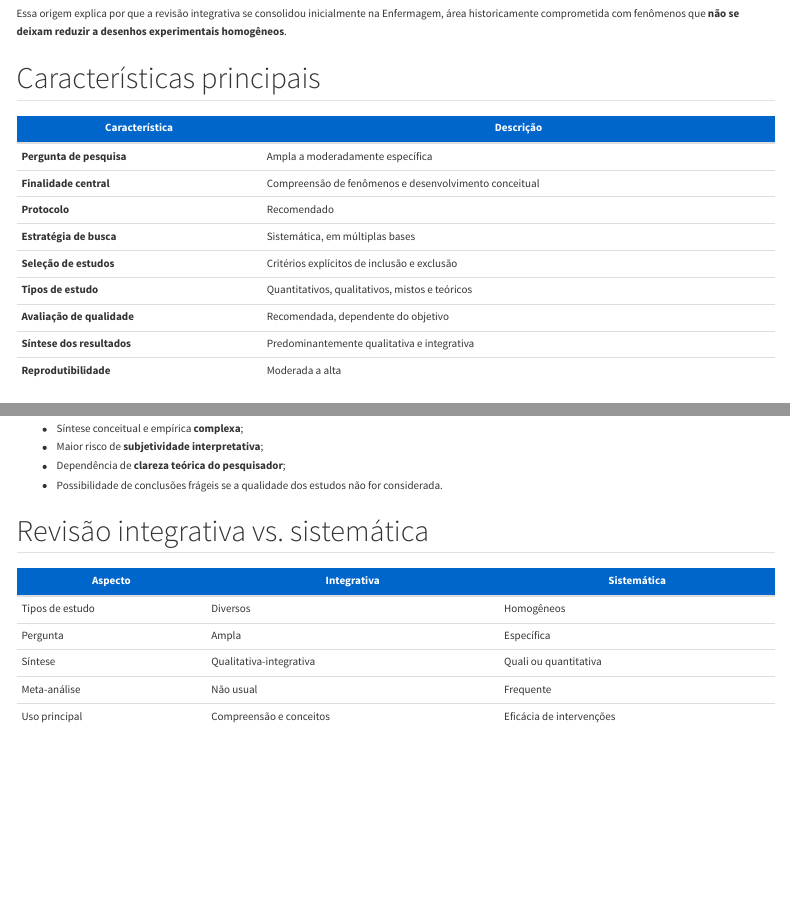
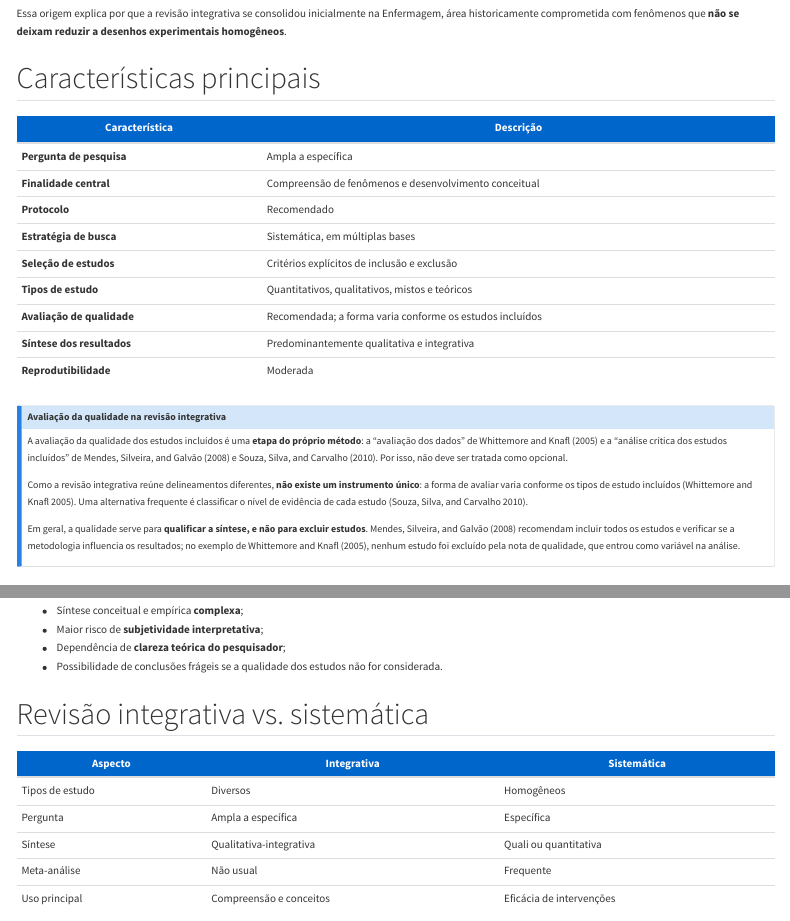
Before and after one commit to henriquealvarenga/Literature_Review, a Quarto document (03-revisao-integrativa.qmd): the page in a window 1100 px wide, from 650 px down, and a second part further down, joined at a grey line. Rendered offline with R 4.5, knitr and Pandoc in place of Quarto, with nearby package versions; menus at the side of the page are left out.

Commit message:
fix: harmoniza as tabelas comparativas da revisão integrativa e de escopo
As tabelas dos capítulos divergiam sobre a revisão integrativa. Os valores
seguem agora as fontes metodológicas (Whittemore & Knafl 2005; Mendes et
al. 2008; Souza et al. 2010; Peters et al. 2020; Arksey & O'Malley 2005):

- avaliação de qualidade na integrativa: "Recomendada" (era "Opcional")
- síntese da integrativa: "Qualitativa" (era "Quali/quanti")
- pergunta da integrativa: "Ampla a específica" em todos os capítulos
- reprodutibilidade da integrativa: "Moderada" (era "Moderada a alta")
- escopo na Introdução: síntese "Descritiva" e reprodutibilidade
  "Moderada a alta", como no capítulo de escopo

Acrescenta ao capítulo da integrativa um quadro explicando a avaliação
da qualidade dos estudos incluídos.

Co-Authored-By: Claude Opus 5.5 <noreply@anthropic.com>

```diff
--- a/03-revisao-integrativa.qmd
+++ b/03-revisao-integrativa.qmd
@@ -36,15 +36,26 @@ Essa origem explica por que a revisão integrativa se consolidou inicialmente na
 
 | Característica             | Descrição                                             |
 | -------------------------- | ----------------------------------------------------- |
-| **Pergunta de pesquisa**   | Ampla a moderadamente específica                      |
+| **Pergunta de pesquisa**   | Ampla a específica                                    |
 | **Finalidade central**     | Compreensão de fenômenos e desenvolvimento conceitual |
 | **Protocolo**              | Recomendado                                           |
 | **Estratégia de busca**    | Sistemática, em múltiplas bases                       |
 | **Seleção de estudos**     | Critérios explícitos de inclusão e exclusão           |
 | **Tipos de estudo**        | Quantitativos, qualitativos, mistos e teóricos        |
-| **Avaliação de qualidade** | Recomendada, dependente do objetivo                   |
+| **Avaliação de qualidade** | Recomendada; a forma varia conforme os estudos incluídos |
 | **Síntese dos resultados** | Predominantemente qualitativa e integrativa           |
-| **Reprodutibilidade**      | Moderada a alta                                       |
+| **Reprodutibilidade**      | Moderada                                              |
+
+::: {.callout-note}
+
+## Avaliação da qualidade na revisão integrativa
+
+A avaliação da qualidade dos estudos incluídos é uma **etapa do próprio método**: a "avaliação dos dados" de @whittemore2005 e a "análise crítica dos estudos incluídos" de @mendes2008 e @souza2010. Por isso, não deve ser tratada como opcional.
+
+Como a revisão integrativa reúne delineamentos diferentes, **não existe um instrumento único**: a forma de avaliar varia conforme os tipos de estudo incluídos [@whittemore2005]. Uma alternativa frequente é classificar o nível de evidência de cada estudo [@souza2010].
+
+Em geral, a qualidade serve para **qualificar a síntese, e não para excluir estudos**. @mendes2008 recomendam incluir todos os estudos e verificar se a metodologia influencia os resultados; no exemplo de @whittemore2005, nenhum estudo foi excluído pela nota de qualidade, que entrou como variável na análise.
+:::
 
 ## O que diferencia a revisão integrativa?
 
@@ -121,7 +132,7 @@ E --> F["Apresentação da revisão"]
 | Aspecto         | Integrativa             | Sistemática              |
 | --------------- | ----------------------- | ------------------------ |
 | Tipos de estudo | Diversos                | Homogêneos               |
-| Pergunta        | Ampla                   | Específica               |
+| Pergunta        | Ampla a específica      | Específica               |
 | Síntese         | Qualitativa-integrativa | Quali ou quantitativa    |
 | Meta-análise    | Não usual               | Frequente                |
 | Uso principal   | Compreensão e conceitos | Eficácia de intervenções |
```
Also changed, not shown: 01-introducao.qmd (+3 -3 lines), 02-revisao-narrativa.qmd (+2 -2 lines), 05-revisao-sistematica.qmd (+2 -2 lines).
